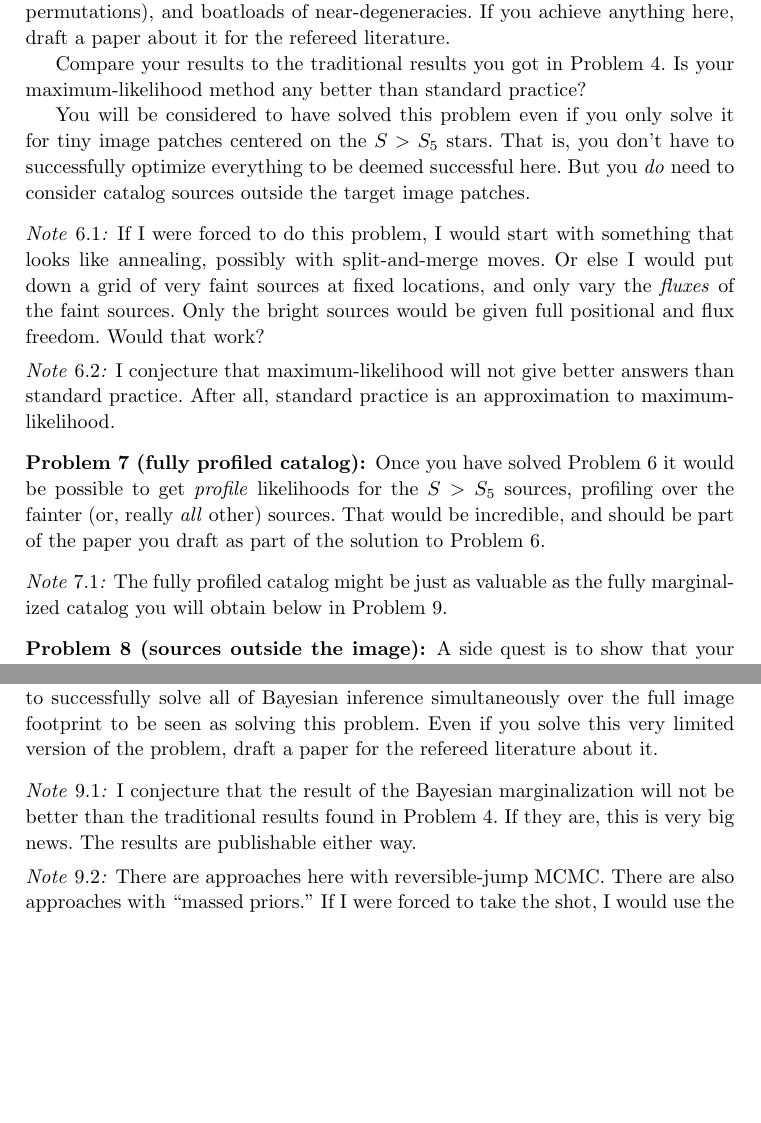
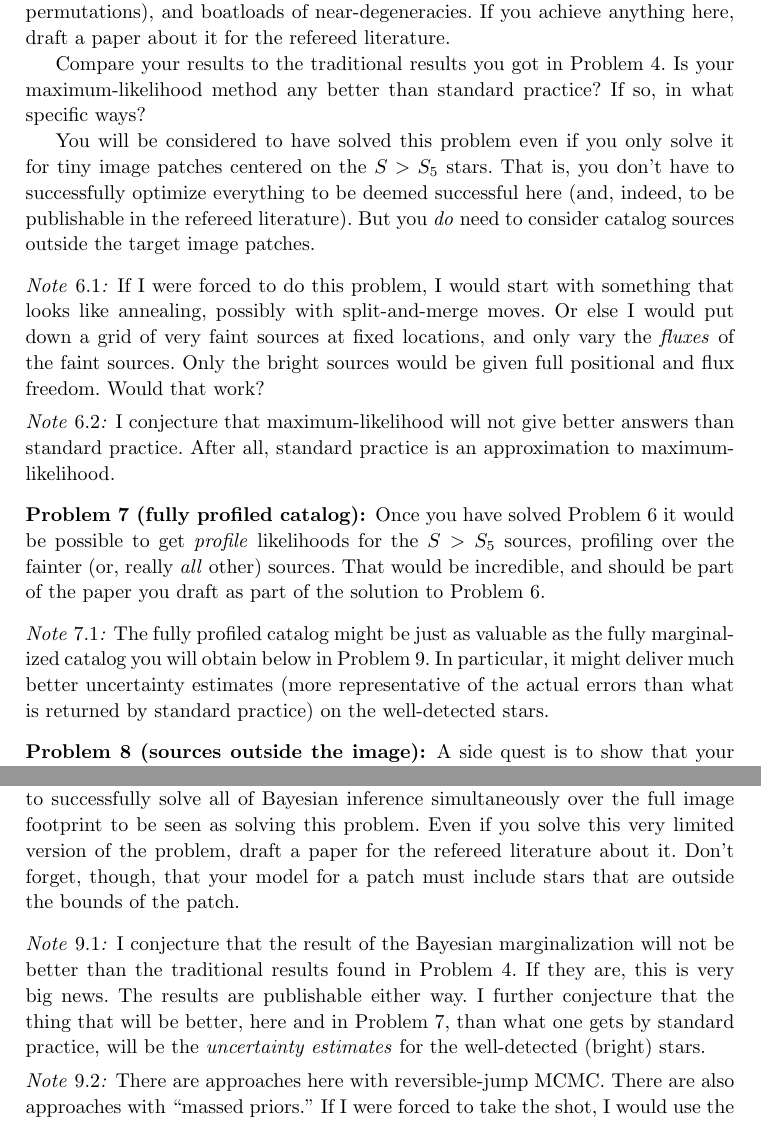
Before and after one commit to davidwhogg/BeatConfusion, a LaTeX document (main.tex): two parts of pages 3 and 4 of 4, joined at a grey line, cut so that both start at the same text, the shorter picture padded with empty space. Compiled offline with pdfLaTeX.

Commit message:
a few comments

```diff
--- a/main.tex
+++ b/main.tex
@@ -162,9 +162,10 @@ If you achieve anything here, draft a paper about it for the refereed literature
 
 Compare your results to the traditional results you got in \probref{prob:trad}.
 Is your maximum-likelihood method any better than standard practice?
+If so, in what specific ways?
 
 You will be considered to have solved this problem even if you only solve it for tiny image patches centered on the $S>S_5$ stars.
-That is, you don't have to successfully optimize everything to be deemed successful here.
+That is, you don't have to successfully optimize everything to be deemed successful here (and, indeed, to be publishable in the refereed literature).
 But you \emph{do} need to consider catalog sources outside the target image patches.
 \end{problem}
 
@@ -180,13 +181,14 @@ I conjecture that maximum-likelihood will not give better answers than standard
 After all, standard practice is an approximation to maximum-likelihood.
 \end{note}
 
-\begin{problem}[fully profiled catalog]
+\begin{problem}[fully profiled catalog]\label{prob:fullprofile}
 Once you have solved \probref{prob:mlcatalog} it would be possible to get \emph{profile} likelihoods for the $S>S_5$ sources, profiling over the fainter (or, really \emph{all} other) sources.
 That would be incredible, and should be part of the paper you draft as part of the solution to \probref{prob:mlcatalog}.
 \end{problem}
 
 \begin{note}
 The fully profiled catalog might be just as valuable as the fully marginalized catalog you will obtain below in \probref{prob:fullposterior}.
+In particular, it might deliver much better uncertainty estimates (more representative of the actual errors than what is returned by standard practice) on the well-detected stars.
 \end{note}
 
 \begin{problem}[sources outside the image]
@@ -210,12 +212,14 @@ Are the resulting posterior beliefs for individual sources more accurate than wh
 You will be considered to have solved this problem if you can solve it for tiny image patches centered on only the $S>S_5$ stars.
 That is, you don't have to successfully solve all of Bayesian inference simultaneously over the full image footprint to be seen as solving this problem.
 Even if you solve this very limited version of the problem, draft a paper for the refereed literature about it.
+Don't forget, though, that your model for a patch must include stars that are outside the bounds of the patch.
 \end{problem}
 
 \begin{note}
 I conjecture that the result of the Bayesian marginalization will not be better than the traditional results found in \probref{prob:trad}.
 If they are, this is very big news.
 The results are publishable either way.
+I further conjecture that the thing that will be better, here and in \probref{prob:fullprofile}, than what one gets by standard practice, will be the \emph{uncertainty estimates} for the well-detected (bright) stars.
 \end{note}
 
 \begin{note}
```
